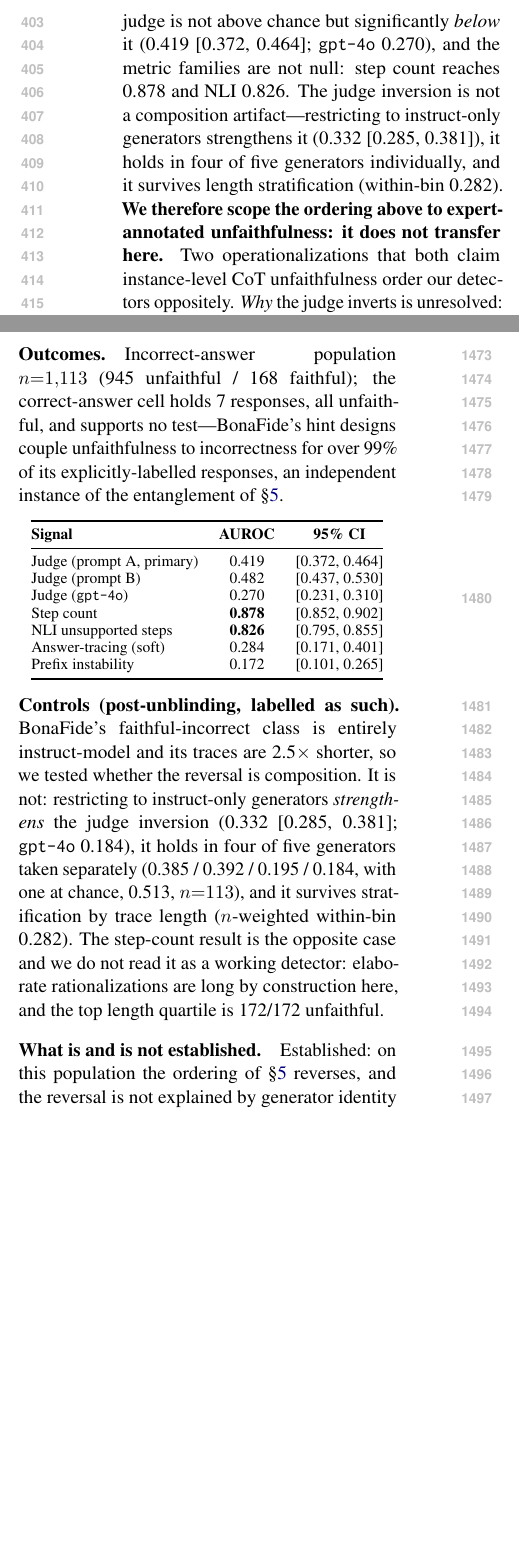
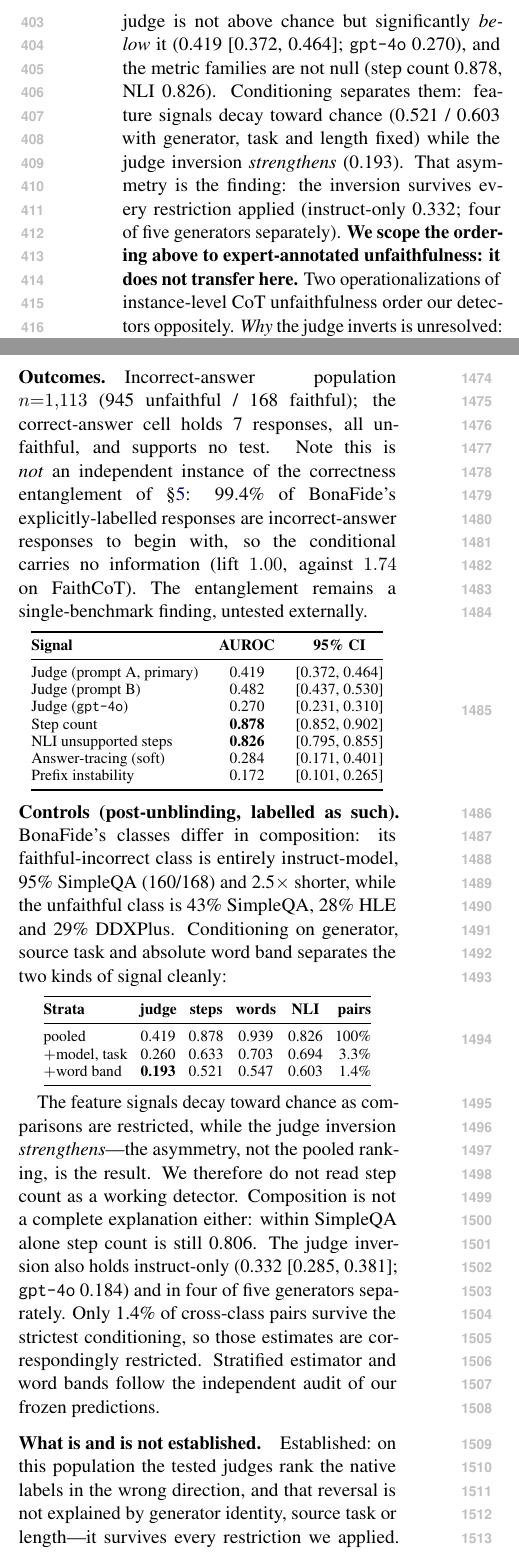
Before and after one commit to SuramyaAngdembay/UR2PHD-Faithful-folks, a LaTeX paper (paper/arr/main.tex): two parts of the columns of pages 6 and 19 of 21, joined at a grey line, cut so that both start at the same text, the shorter picture padded with empty space. Compiled offline with pdfLaTeX.

Commit message:
paper/arr: apply the three verified corrections. (1) Withdraw the BonaFide 'independent instance of the entanglement' claim -- 99.4% of its labelled population is incorrect a priori (lift 1.00 vs FaithCoT 1.74), so the entanglement is untested externally, not replicated. (2) Replace the pooled step-count reading with the conditioning table (pooled / +model,task / +word band): feature signals decay toward chance (0.878->0.521, 0.826->0.603) while the judge inversion strengthens (0.419->0.260->0.193) -- the asymmetry, not the pooled ranking, is the result; add the task-composition confound (faithful class 95% SimpleQA vs unfaithful 43%) and note it is not a complete explanation (SimpleQA-only steps 0.806). (3) Drop the implied 'nothing discriminates' reading -- NLI retains 0.603 [0.570,0.638] under strictest conditioning. Stratified estimator, word bands and audit numbers are the external audit's, reproduced locally to three decimals and attributed. Body flush p8, 0 overfull, 0 unresolved.

```diff
--- a/paper/arr/main.tex
+++ b/paper/arr/main.tex
@@ -149,7 +149,7 @@ Stratifying the complete-feature subset by answer correctness gives each half it
 
 \paragraph{The metric-blind regime (incorrect answers).} Distinguishing honest from unfaithful error is opaque to every metric-based signal: \textbf{we detect no above-chance performance from any of the four algorithmic families}; every CI includes 0.5 (intervals are wide, so modest effects cannot be excluded). A \emph{learned} text baseline also fails (0.446 / 0.474), and the pattern replicates on the full four-model labeled set (incorrect regime all n.s.; correct regime NLI 0.622). That benchmark-wide carrier is largely \emph{length}---step count alone reproduces the asymmetry, while answer-tracing and PI survive length-partialing (Appendix~\ref{app:forest}). Correct-regime detection is thus moderate but partly \emph{shallow}; in the incorrect regime not even length carries signal. The judge is the exception: it retains significant signal (0.679 [0.633, 0.721]) but degrades sharply from 0.830 ($\Delta$ 0.152 [0.089, 0.211], $p{<}0.001$; robust under both decompositions, Appendix~\ref{app:forest}). Neither our prompt wording nor swapping in a stronger judge changes this: an independently worded prompt reproduces the degradation (0.786 $\to$ 0.667), as does \texttt{gpt-4o} (0.786 $\to$ 0.670), which does \emph{not} rescue the blind regime and mostly buys correctness tracking (0.745 vs.\ 0.684)---a two-judge comparison, not a scaling law. Ablations locate the signal: with the CoT withheld the judge is at or below chance everywhere but one marginal cell (full 0.487; correct 0.552); on the CoT alone it keeps most of its signal (0.693; blind regime 0.661) while losing most of its correctness tracking (0.560 vs.\ 0.684)---it reads the trace, not the question's difficulty. Within a regime correctness is constant, so this is not correctness re-detection. Regime-difference tests: answer-tracing $+$0.136 [$+$0.035, $+$0.235], PI $+$0.178 [$+$0.078, $+$0.279], NLI $+$0.085 (n.s.), judge $+$0.152 [$+$0.089, $+$0.211].
 
-\paragraph{An independent test, pre-registered and failed.} We registered endpoints, population, margin and analysis before computing any value against a second dataset: BonaFide \citep{gurarieh2026bonafide}, whose labels are intervention-defined (hint-following without acknowledgement) rather than expert-annotated and whose ten generators do not overlap ours. On its incorrect-answer population ($n{=}1{,}113$; 945/168) \textbf{both hypotheses failed}. The judge is not above chance but significantly \emph{below} it (0.419 [0.372, 0.464]; \texttt{gpt-4o} 0.270), and the metric families are not null: step count reaches 0.878 and NLI 0.826. The judge inversion is not a composition artifact---restricting to instruct-only generators strengthens it (0.332 [0.285, 0.381]), it holds in four of five generators individually, and it survives length stratification (within-bin 0.282). \textbf{We therefore scope the ordering above to expert-annotated unfaithfulness: it does not transfer here.} Two operationalizations that both claim instance-level CoT unfaithfulness order our detectors oppositely. \emph{Why} the judge inverts is unresolved: judged scores are higher for short honest errors than for elaborate unacknowledged-hint rationalizations, which is consistent with the coupling account of \S\ref{sec:inversion} but equally consistent with a rubric--construct mismatch, and we do not adjudicate between them here (Appendix~\ref{app:bonafide}).
+\paragraph{An independent test, pre-registered and failed.} We registered endpoints, population, margin and analysis before computing any value against a second dataset: BonaFide \citep{gurarieh2026bonafide}, whose labels are intervention-defined (hint-following without acknowledgement) rather than expert-annotated and whose ten generators do not overlap ours. On its incorrect-answer population ($n{=}1{,}113$; 945/168) \textbf{both hypotheses failed}. The judge is not above chance but significantly \emph{below} it (0.419 [0.372, 0.464]; \texttt{gpt-4o} 0.270), and the metric families are not null (step count 0.878, NLI 0.826). Conditioning separates them: feature signals decay toward chance (0.521 / 0.603 with generator, task and length fixed) while the judge inversion \emph{strengthens} (0.193). That asymmetry is the finding: the inversion survives every restriction applied (instruct-only 0.332; four of five generators separately). \textbf{We scope the ordering above to expert-annotated unfaithfulness: it does not transfer here.} Two operationalizations of instance-level CoT unfaithfulness order our detectors oppositely. \emph{Why} the judge inverts is unresolved: judged scores are higher for short honest errors than for elaborate unacknowledged-hint rationalizations, which is consistent with the coupling account of \S\ref{sec:inversion} but equally consistent with a rubric--construct mismatch, and we do not adjudicate between them here (Appendix~\ref{app:bonafide}).
 
 \subsection{What internals add}
 \label{sec:internals}
@@ -583,9 +583,11 @@ readout (no options exist in this data) and are pre-registered as restricted to
 generators that fit our hardware.
 
 \paragraph{Outcomes.} Incorrect-answer population $n{=}1{,}113$ (945 unfaithful / 168 faithful);
-the correct-answer cell holds 7 responses, all unfaithful, and supports no test---BonaFide's hint
-designs couple unfaithfulness to incorrectness for over 99\% of its explicitly-labelled responses,
-an independent instance of the entanglement of \S\ref{sec:regimes}.
+the correct-answer cell holds 7 responses, all unfaithful, and supports no test. Note this is
+\emph{not} an independent instance of the correctness entanglement of \S\ref{sec:regimes}: 99.4\% of
+BonaFide's explicitly-labelled responses are incorrect-answer responses to begin with, so the
+conditional carries no information (lift $1.00$, against $1.74$ on FaithCoT). The entanglement
+remains a single-benchmark finding, untested externally.
 
 \begin{center}\small
 \begin{tabular}{@{}lcc@{}}
@@ -603,17 +605,37 @@ Prefix instability        & 0.172 & [0.101, 0.265] \\
 \end{tabular}
 \end{center}
 
-\paragraph{Controls (post-unblinding, labelled as such).} BonaFide's faithful-incorrect class is
-entirely instruct-model and its traces are 2.5$\times$ shorter, so we tested whether the reversal
-is composition. It is not: restricting to instruct-only generators \emph{strengthens} the judge
-inversion (0.332 [0.285, 0.381]; \texttt{gpt-4o} 0.184), it holds in four of five generators taken
-separately (0.385 / 0.392 / 0.195 / 0.184, with one at chance, 0.513, $n{=}113$), and it survives
-stratification by trace length ($n$-weighted within-bin 0.282). The step-count result is the
-opposite case and we do not read it as a working detector: elaborate rationalizations are long by
-construction here, and the top length quartile is 172/172 unfaithful.
+\paragraph{Controls (post-unblinding, labelled as such).} BonaFide's classes differ in composition:
+its faithful-incorrect class is entirely instruct-model, 95\% SimpleQA (160/168) and 2.5$\times$
+shorter, while the unfaithful class is 43\% SimpleQA, 28\% HLE and 29\% DDXPlus. Conditioning on
+generator, source task and absolute word band separates the two kinds of signal cleanly:
 
-\paragraph{What is and is not established.} Established: on this population the ordering of
-\S\ref{sec:regimes} reverses, and the reversal is not explained by generator identity or length.
+\begin{center}\footnotesize
+\setlength{\tabcolsep}{3.5pt}
+\begin{tabular}{@{}lccccr@{}}
+\toprule
+\textbf{Strata} & \textbf{judge} & \textbf{steps} & \textbf{words} & \textbf{NLI} & \textbf{pairs} \\
+\midrule
+pooled & 0.419 & 0.878 & 0.939 & 0.826 & 100\% \\
+$+$model, task & 0.260 & 0.633 & 0.703 & 0.694 & 3.3\% \\
+$+$word band & \textbf{0.193} & 0.521 & 0.547 & 0.603 & 1.4\% \\
+\bottomrule
+\end{tabular}
+\end{center}
+
+The feature signals decay toward chance as comparisons are restricted, while the judge inversion
+\emph{strengthens}---the asymmetry, not the pooled ranking, is the result. We therefore do not read
+step count as a working detector. Composition is not a complete explanation either: within SimpleQA
+alone step count is still 0.806. The judge inversion also holds instruct-only (0.332 [0.285, 0.381];
+\texttt{gpt-4o} 0.184) and in four of five generators separately. Only 1.4\% of cross-class pairs
+survive the strictest conditioning, so those estimates are correspondingly restricted. Stratified
+estimator and word bands follow the independent audit of our frozen predictions.
+
+\paragraph{What is and is not established.} Established: on this population the tested judges rank
+the native labels in the wrong direction, and that reversal is not explained by generator identity,
+source task or length---it survives every restriction we applied. Not established is any claim that
+nothing discriminates here: NLI unsupported-step count retains 0.603 [0.570, 0.638] under the
+strictest conditioning.
 Not established: \emph{why}. Judged scores are higher for short honest errors (mean 91/100 under
 \texttt{gpt-4o}) than for elaborate unacknowledged-hint rationalizations (61/100), which is
 consistent with the coupling account and equally consistent with the judging rubric being
```
Also changed, not shown: paper/arr/main.pdf, paper/arr/main.tex (2 more changed lines).
